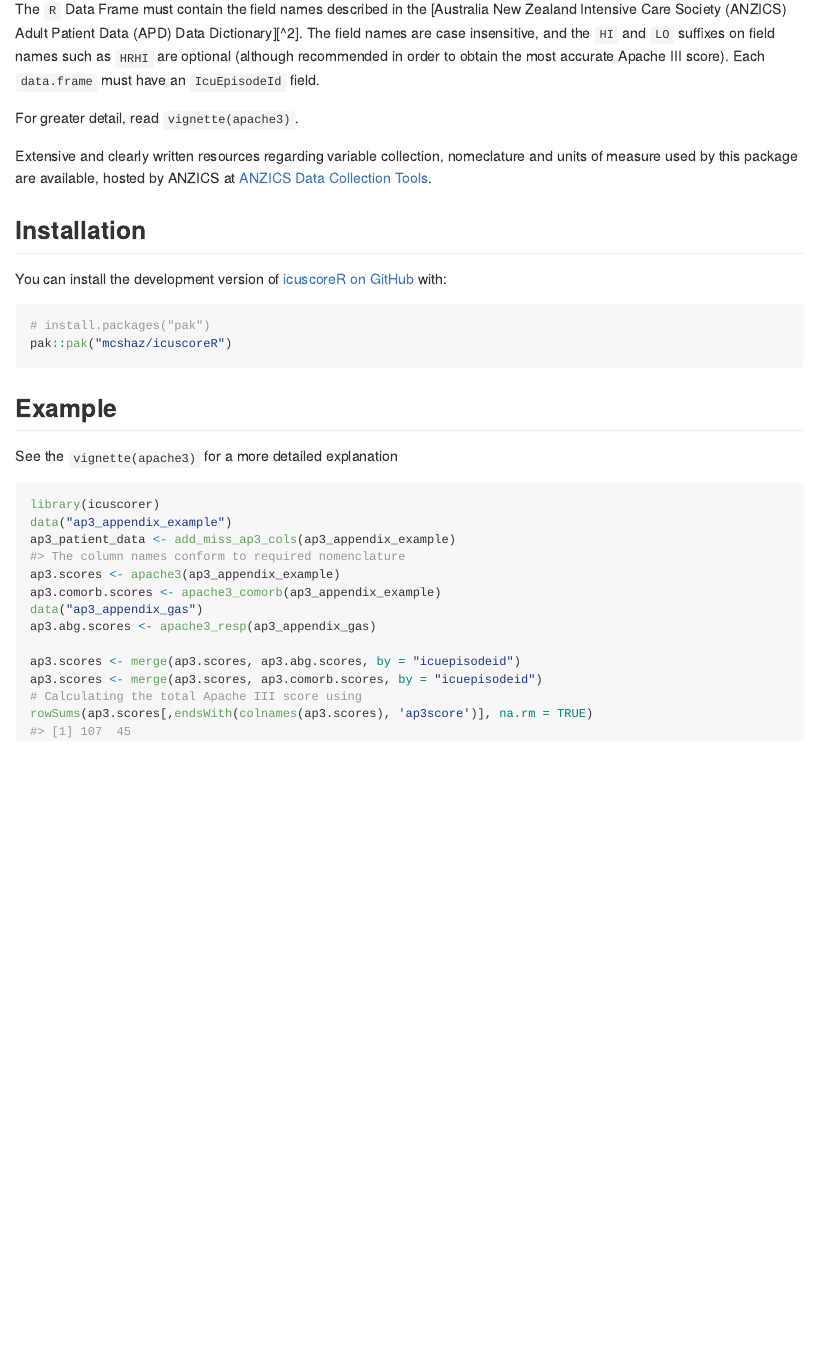
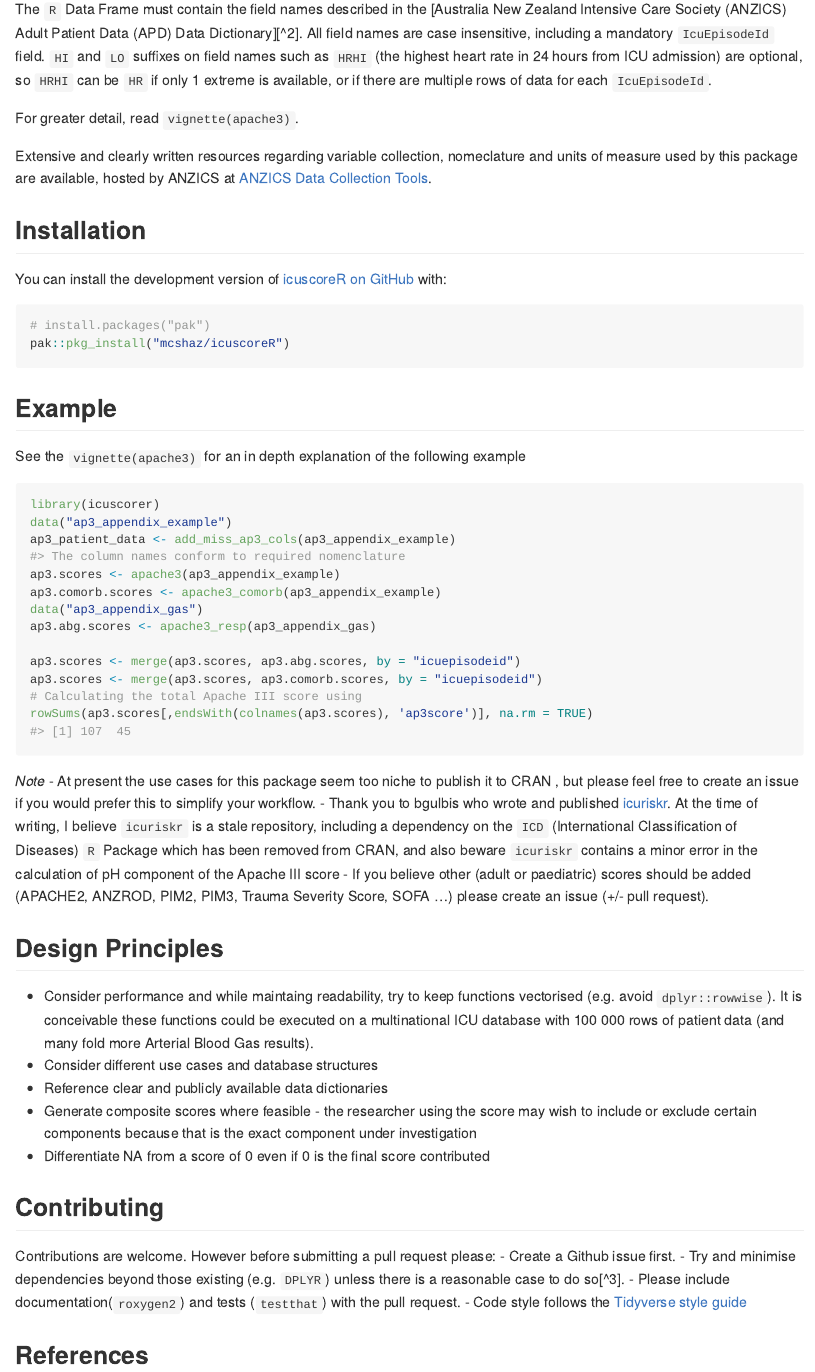
Before and after one commit to mcshaz/icuscoreR, an R Markdown document (README.Rmd): the page in a window 1100 px wide, from 220 px down. The pictures show the output file README.md that the author committed with the source, drawn offline in the style of GitHub; badge pictures from the web are left out.

Commit message:
readme.md improved

````diff
--- a/README.Rmd
+++ b/README.Rmd
@@ -28,10 +28,7 @@ admission to an intensive care unit.
 
 The `R` Data Frame must contain the field names described in the
 [Australia New Zealand Intensive Care Society (ANZICS) Adult Patient Data (APD)
-Data Dictionary][^2]. The field names are case insensitive, and the `HI` and
-`LO` suffixes on field names such as `HRHI` are optional (although recommended
-in order to obtain the most accurate Apache III score).
-Each `data.frame` must have an `IcuEpisodeId` field.
+Data Dictionary][^2]. All field names are case insensitive, including a mandatory `IcuEpisodeId` field. `HI` and `LO` suffixes on field names such as `HRHI` (the highest heart rate in 24 hours from ICU admission) are optional, so `HRHI` can be `HR` if only 1 extreme is available, or if there are multiple rows of data for each `IcuEpisodeId`.
 
 For greater detail, read `vignette(apache3)`.
 
@@ -40,16 +37,16 @@ Extensive and clearly written resources regarding variable collection, nomeclatu
 
 ## Installation
 
-You can install the development version of [icuscoreR on GitHub](https://github.com/mcshaz/icuscorer) with:
+You can install the development version of [icuscoreR on GitHub](https://github.com/mcshaz/icuscoreR) with:
 
 ``` r
 # install.packages("pak")
-pak::pak("mcshaz/icuscoreR")
+pak::pkg_install("mcshaz/icuscoreR")
 ```
 
 ## Example
 
-See the `vignette(apache3)` for a more detailed explanation
+See the `vignette(apache3)` for an in depth explanation of the following example
 
 ```{r example}
 library(icuscorer)
@@ -65,3 +62,39 @@ ap3.scores <- merge(ap3.scores, ap3.comorb.scores, by = "icuepisodeid")
 # Calculating the total Apache III score using
 rowSums(ap3.scores[,endsWith(colnames(ap3.scores), 'ap3score')], na.rm = TRUE)
 ```
+
+*Note*
+- At present the use cases for this package seem too niche to publish it to CRAN
+, but please feel free to create an issue if you would prefer this to simplify
+your workflow.
+- Thank you to bgulbis who wrote and published [icuriskr](https://github.com/bgulbis/icuriskr).
+At the time of writing, I believe `icuriskr` is a stale repository, including a
+dependency on the `ICD` (International Classification of Diseases) `R` Package
+which has been removed from CRAN, and also beware `icuriskr` contains a minor
+error in the calculation of pH component of the Apache III score
+- If you believe other (adult or paediatric) scores should be added
+(APACHE2, ANZROD, PIM2, PIM3, Trauma Severity Score, SOFA ...) please create an
+issue (+/- pull request).
+
+## Design Principles
+- Consider performance and while maintaing readability, try to keep functions
+vectorised (e.g. avoid `dplyr::rowwise`). It is conceivable these functions
+could be executed on a multinational ICU database with 100 000 rows of patient
+data (and many fold more Arterial Blood Gas results).
+- Consider different use cases and database structures
+- Reference clear and publicly available data dictionaries
+- Generate composite scores where feasible - the researcher using the score may
+wish to include or exclude certain components because that is the exact component
+under investigation
+- Differentiate NA from a score of 0 even if 0 is the final score contributed
+
+## Contributing
+Contributions are welcome. However before submitting a pull request please:
+- Create a Github issue first.
+- Try and minimise dependencies beyond those existing (e.g. `DPLYR`) unless
+there is a reasonable case to do so[^3].
+- Please include documentation(`roxygen2`) and tests (`testthat`) with the pull
+request.
+- Code style follows the [Tidyverse style guide](https://style.tidyverse.org/)
+
+## References
````
Also changed, not shown: vignettes/apache3-vignette.Rmd (+25 -4 lines), README.md, readme_github.md (deleted), README.Rmd (3 more changed lines), 2 other files.
